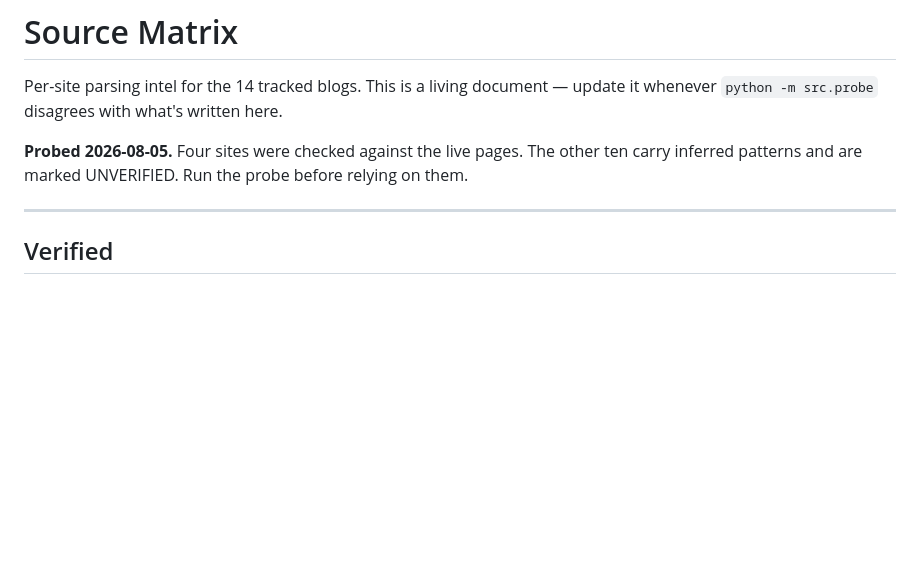
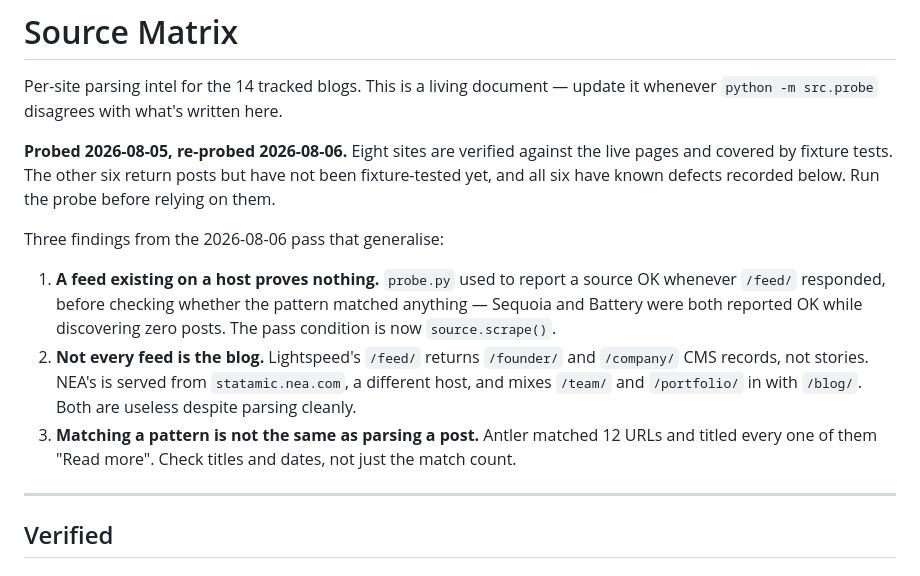
Before and after one commit to amali-s/trend-tracker, a Markdown page: SOURCE_MATRIX.md, the part around one of its changes. Rendered like a GitHub page; blank space fills up the shorter version.

```diff
--- a/SOURCE_MATRIX.md
+++ b/SOURCE_MATRIX.md
@@ -3,9 +3,24 @@
 Per-site parsing intel for the 14 tracked blogs. This is a living document —
 update it whenever `python -m src.probe` disagrees with what's written here.
 
-**Probed 2026-08-05.** Four sites were checked against the live pages. The other
-ten carry inferred patterns and are marked UNVERIFIED. Run the probe before
-relying on them.
+**Probed 2026-08-05, re-probed 2026-08-06.** Eight sites are verified against
+the live pages and covered by fixture tests. The other six return posts but
+have not been fixture-tested yet, and all six have known defects recorded
+below. Run the probe before relying on them.
+
+Three findings from the 2026-08-06 pass that generalise:
+
+1. **A feed existing on a host proves nothing.** `probe.py` used to report a
+   source OK whenever `/feed/` responded, before checking whether the pattern
+   matched anything — Sequoia and Battery were both reported OK while
+   discovering zero posts. The pass condition is now `source.scrape()`.
+2. **Not every feed is the blog.** Lightspeed's `/feed/` returns `/founder/`
+   and `/company/` CMS records, not stories. NEA's is served from
+   `statamic.nea.com`, a different host, and mixes `/team/` and `/portfolio/`
+   in with `/blog/`. Both are useless despite parsing cleanly.
+3. **Matching a pattern is not the same as parsing a post.** Antler matched 12
+   URLs and titled every one of them "Read more". Check titles and dates, not
+   just the match count.
 
 ---
 
```
Also changed, not shown: other parts of SOURCE_MATRIX.md (+83 -15 lines).
